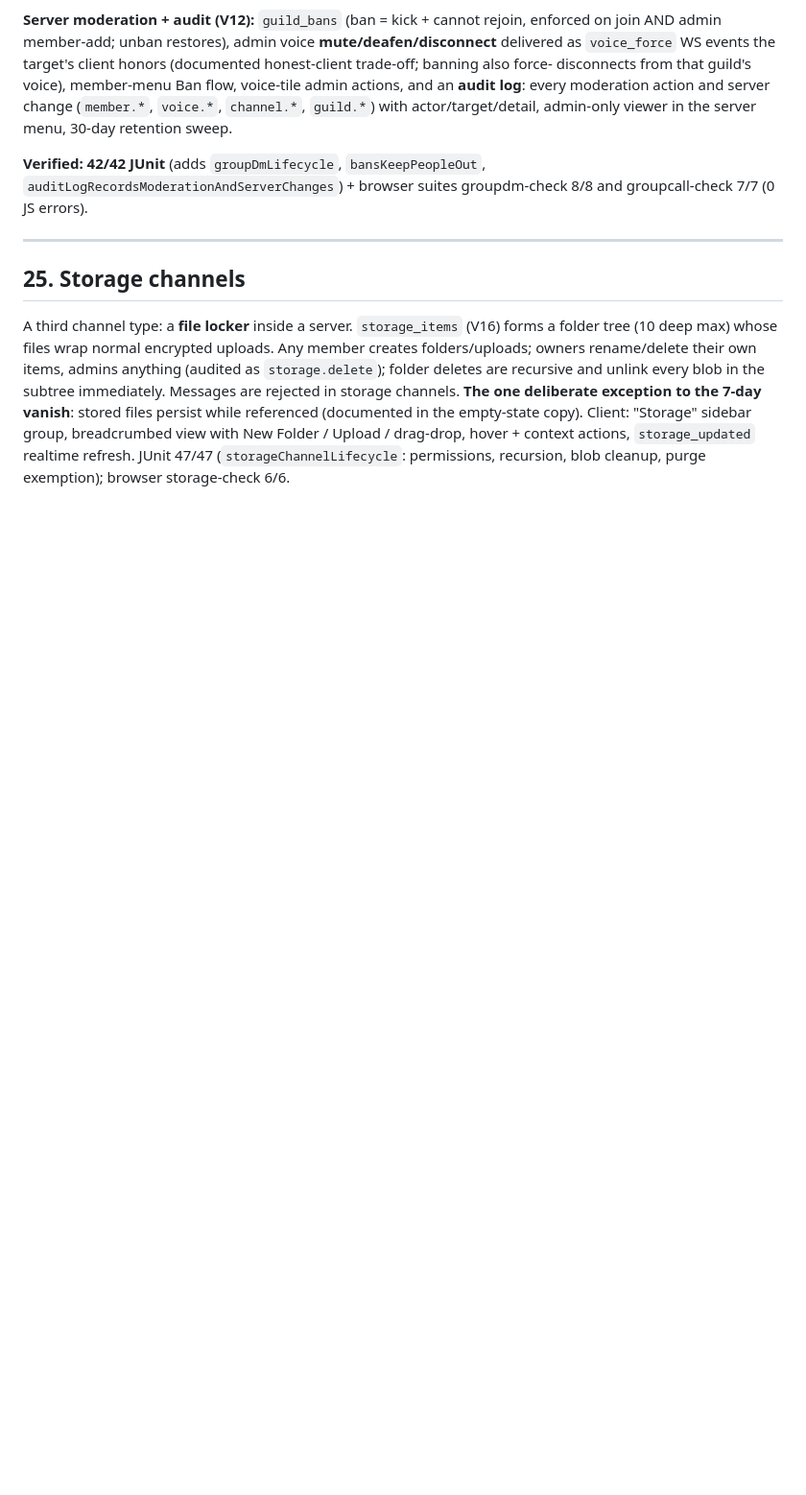
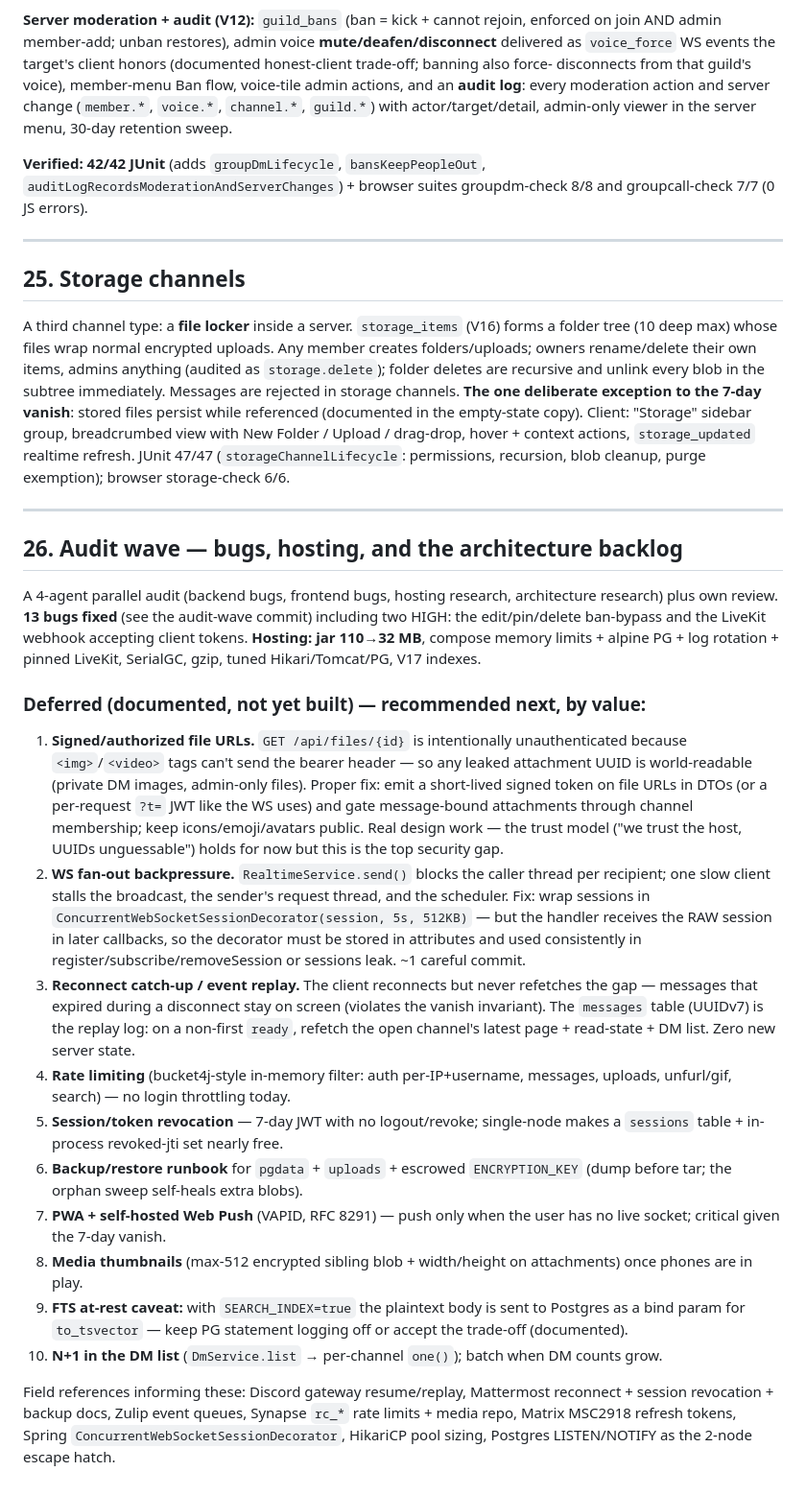
Before and after one commit to elilourens/ephemeral, a Markdown page: PLAN.md, the part around the change. Shown at 96% size. Rendered like a GitHub page; blank space fills up the shorter version.

Commit message:
docs: PLAN §26 (audit wave + deferred backlog), DEPLOY dev-run note
Co-Authored-By: Claude Fable 5 <noreply@anthropic.com>

```diff
--- a/PLAN.md
+++ b/PLAN.md
@@ -800,3 +800,58 @@ files persist while referenced (documented in the empty-state copy). Client:
 drag-drop, hover + context actions, `storage_updated` realtime refresh.
 JUnit 47/47 (`storageChannelLifecycle`: permissions, recursion, blob cleanup,
 purge exemption); browser storage-check 6/6.
+
+---
+
+## 26. Audit wave — bugs, hosting, and the architecture backlog
+
+A 4-agent parallel audit (backend bugs, frontend bugs, hosting research,
+architecture research) plus own review. **13 bugs fixed** (see the audit-wave
+commit) including two HIGH: the edit/pin/delete ban-bypass and the LiveKit
+webhook accepting client tokens. **Hosting: jar 110→32 MB**, compose memory
+limits + alpine PG + log rotation + pinned LiveKit, SerialGC, gzip, tuned
+Hikari/Tomcat/PG, V17 indexes.
+
+### Deferred (documented, not yet built) — recommended next, by value:
+
+1. **Signed/authorized file URLs.** `GET /api/files/{id}` is intentionally
+   unauthenticated because `<img>`/`<video>` tags can't send the bearer
+   header — so any leaked attachment UUID is world-readable (private DM images,
+   admin-only files). Proper fix: emit a short-lived signed token on file URLs
+   in DTOs (or a per-request `?t=` JWT like the WS uses) and gate message-bound
+   attachments through channel membership; keep icons/emoji/avatars public.
+   Real design work — the trust model ("we trust the host, UUIDs unguessable")
+   holds for now but this is the top security gap.
+2. **WS fan-out backpressure.** `RealtimeService.send()` blocks the caller
+   thread per recipient; one slow client stalls the broadcast, the sender's
+   request thread, and the scheduler. Fix: wrap sessions in
+   `ConcurrentWebSocketSessionDecorator(session, 5s, 512KB)` — but the handler
+   receives the RAW session in later callbacks, so the decorator must be stored
+   in attributes and used consistently in register/subscribe/removeSession or
+   sessions leak. ~1 careful commit.
+3. **Reconnect catch-up / event replay.** The client reconnects but never
+   refetches the gap — messages that expired during a disconnect stay on
+   screen (violates the vanish invariant). The `messages` table (UUIDv7) is the
+   replay log: on a non-first `ready`, refetch the open channel's latest page +
+   read-state + DM list. Zero new server state.
+4. **Rate limiting** (bucket4j-style in-memory filter: auth per-IP+username,
+   messages, uploads, unfurl/gif, search) — no login throttling today.
+5. **Session/token revocation** — 7-day JWT with no logout/revoke; single-node
+   makes a `sessions` table + in-process revoked-jti set nearly free.
+6. **Backup/restore runbook** for `pgdata` + `uploads` + escrowed
+   `ENCRYPTION_KEY` (dump before tar; the orphan sweep self-heals extra blobs).
+7. **PWA + self-hosted Web Push** (VAPID, RFC 8291) — push only when the user
+   has no live socket; critical given the 7-day vanish.
+8. **Media thumbnails** (max-512 encrypted sibling blob + width/height on
+   attachments) once phones are in play.
+9. **FTS at-rest caveat:** with `SEARCH_INDEX=true` the plaintext body is sent
+   to Postgres as a bind param for `to_tsvector` — keep PG statement logging off
+   or accept the trade-off (documented).
+10. **N+1 in the DM list** (`DmService.list` → per-channel `one()`); batch when
+    DM counts grow.
+
+Field references informing these: Discord gateway resume/replay, Mattermost
+reconnect + session revocation + backup docs, Zulip event queues, Synapse
+`rc_*` rate limits + media repo, Matrix MSC2918 refresh tokens, Spring
+`ConcurrentWebSocketSessionDecorator`, HikariCP pool sizing, Postgres
+LISTEN/NOTIFY as the 2-node escape hatch.
```
Also changed, not shown: DEPLOY.md (+5 -0 lines).
